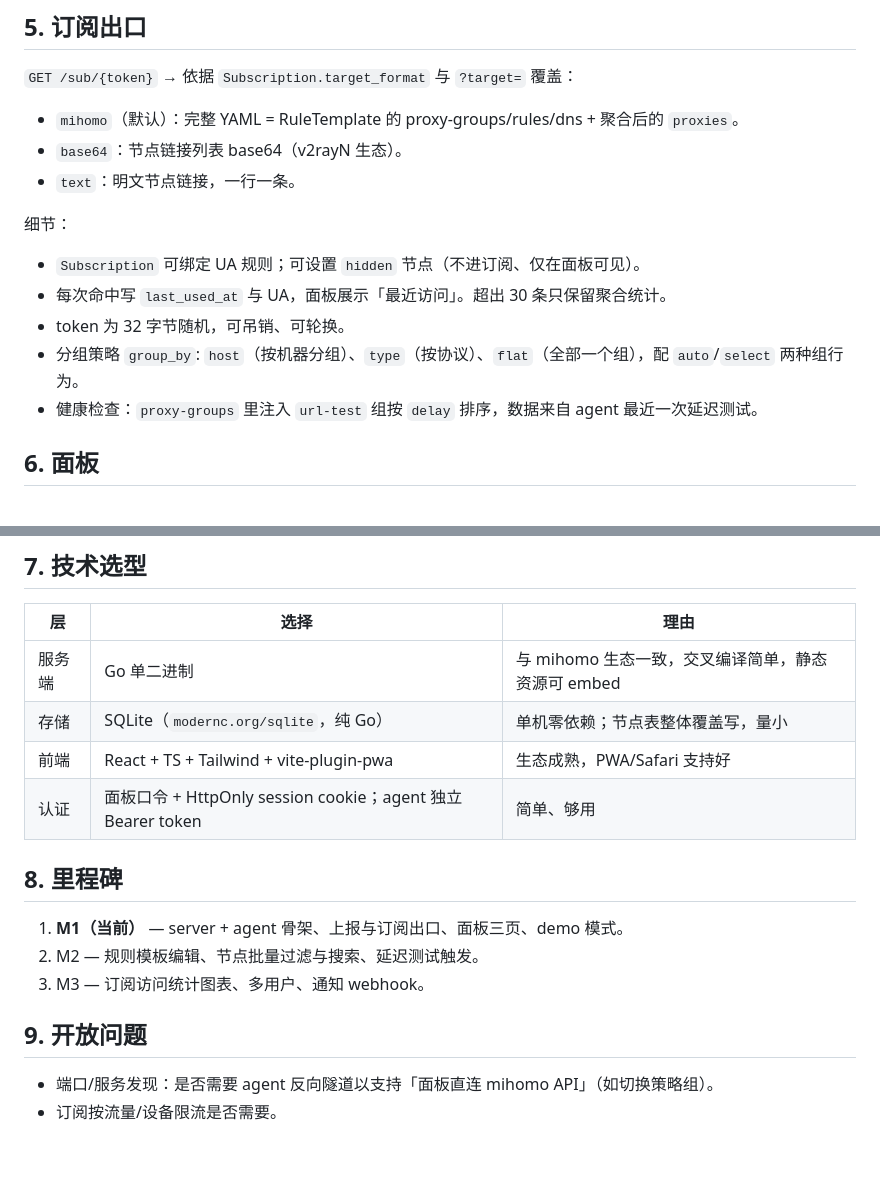
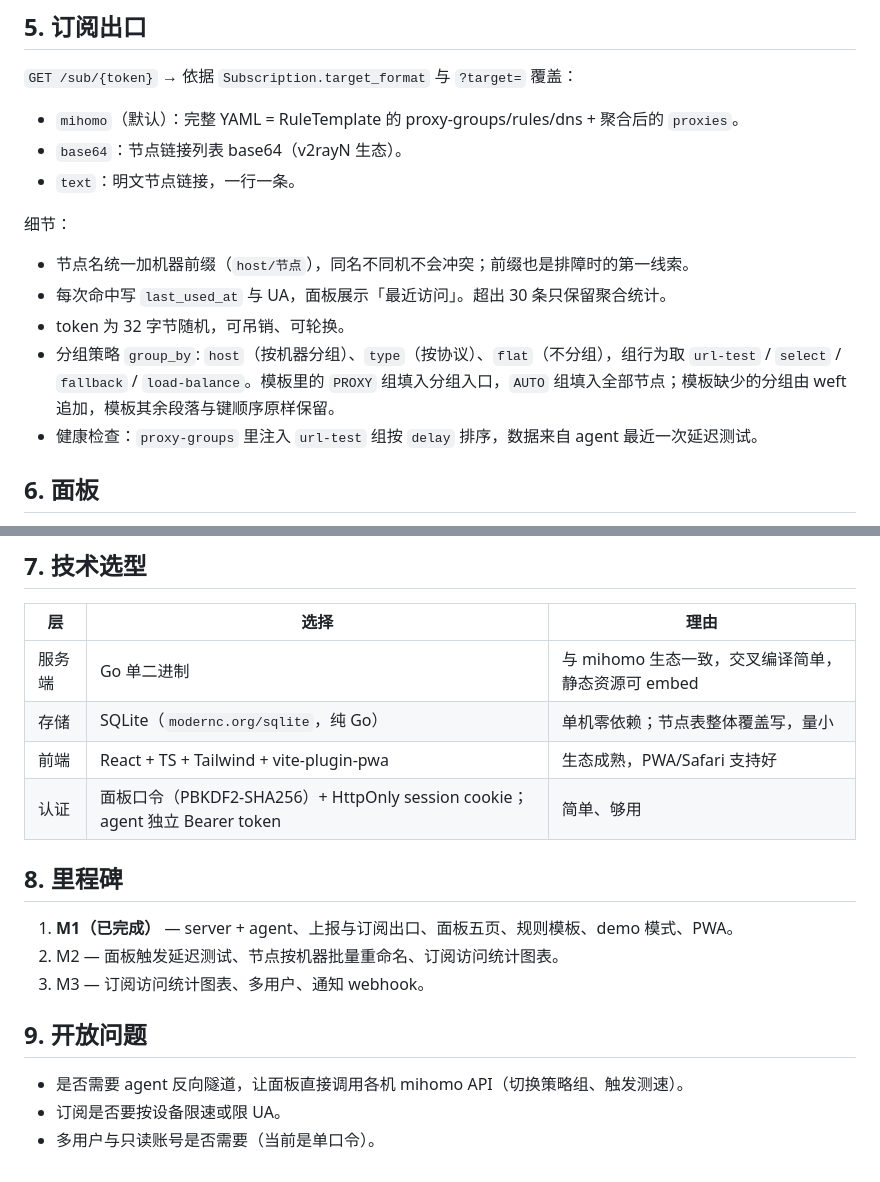
Before and after one commit to abcdlsj/weft, a Markdown page: docs/DESIGN.md, 2 parts joined by grey strips. GitHub-like rendering.

```diff
--- a/docs/DESIGN.md
+++ b/docs/DESIGN.md
@@ -69,10 +69,10 @@
 
 细节：
 
-- `Subscription` 可绑定 UA 规则；可设置 `hidden` 节点（不进订阅、仅在面板可见）。
+- 节点名统一加机器前缀（`host/节点`），同名不同机不会冲突；前缀也是排障时的第一线索。
 - 每次命中写 `last_used_at` 与 UA，面板展示「最近访问」。超出 30 条只保留聚合统计。
 - token 为 32 字节随机，可吊销、可轮换。
-- 分组策略 `group_by`: `host`（按机器分组）、`type`（按协议）、`flat`（全部一个组），配 `auto`/`select` 两种组行为。
+- 分组策略 `group_by`: `host`（按机器分组）、`type`（按协议）、`flat`（不分组），组行为取 `url-test` / `select` / `fallback` / `load-balance`。模板里的 `PROXY` 组填入分组入口，`AUTO` 组填入全部节点；模板缺少的分组由 weft 追加，模板其余段落与键顺序原样保留。
 - 健康检查：`proxy-groups` 里注入 `url-test` 组按 `delay` 排序，数据来自 agent 最近一次延迟测试。
 
 ## 6. 面板
@@ -95,15 +95,16 @@
 | 服务端 | Go 单二进制 | 与 mihomo 生态一致，交叉编译简单，静态资源可 embed |
 | 存储 | SQLite（`modernc.org/sqlite`，纯 Go） | 单机零依赖；节点表整体覆盖写，量小 |
 | 前端 | React + TS + Tailwind + vite-plugin-pwa | 生态成熟，PWA/Safari 支持好 |
-| 认证 | 面板口令 + HttpOnly session cookie；agent 独立 Bearer token | 简单、够用 |
+| 认证 | 面板口令（PBKDF2-SHA256）+ HttpOnly session cookie；agent 独立 Bearer token | 简单、够用 |
 
 ## 8. 里程碑
 
-1. **M1（当前）** — server + agent 骨架、上报与订阅出口、面板三页、demo 模式。
-2. M2 — 规则模板编辑、节点批量过滤与搜索、延迟测试触发。
+1. **M1（已完成）** — server + agent、上报与订阅出口、面板五页、规则模板、demo 模式、PWA。
+2. M2 — 面板触发延迟测试、节点按机器批量重命名、订阅访问统计图表。
 3. M3 — 订阅访问统计图表、多用户、通知 webhook。
 
 ## 9. 开放问题
 
-- 端口/服务发现：是否需要 agent 反向隧道以支持「面板直连 mihomo API」（如切换策略组）。
-- 订阅按流量/设备限流是否需要。
+- 是否需要 agent 反向隧道，让面板直接调用各机 mihomo API（切换策略组、触发测速）。
+- 订阅是否要按设备限速或限 UA。
+- 多用户与只读账号是否需要（当前是单口令）。
```
Also changed, not shown: README.md (+12 -3 lines), docs/screenshots/bundles-light.jpg (added), docs/screenshots/overview-light.jpg (added), docs/screenshots/overview-phone.jpg (added).
